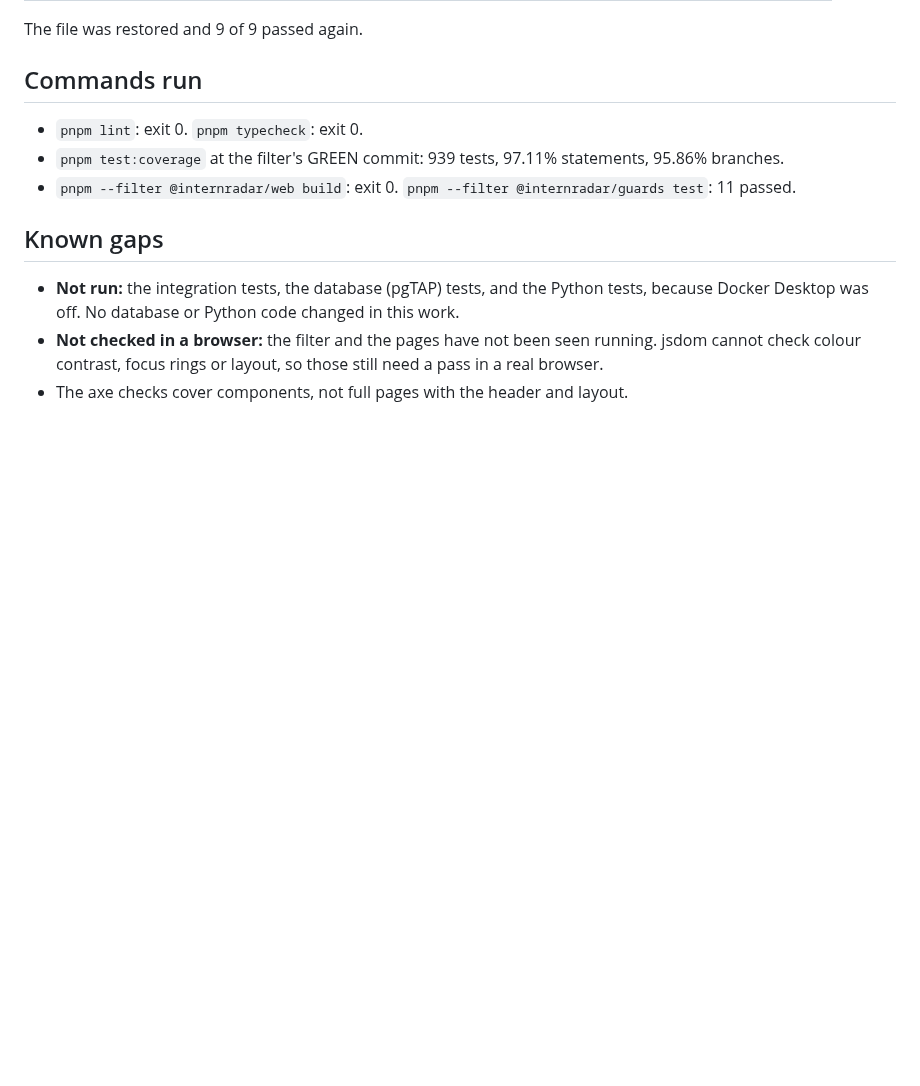
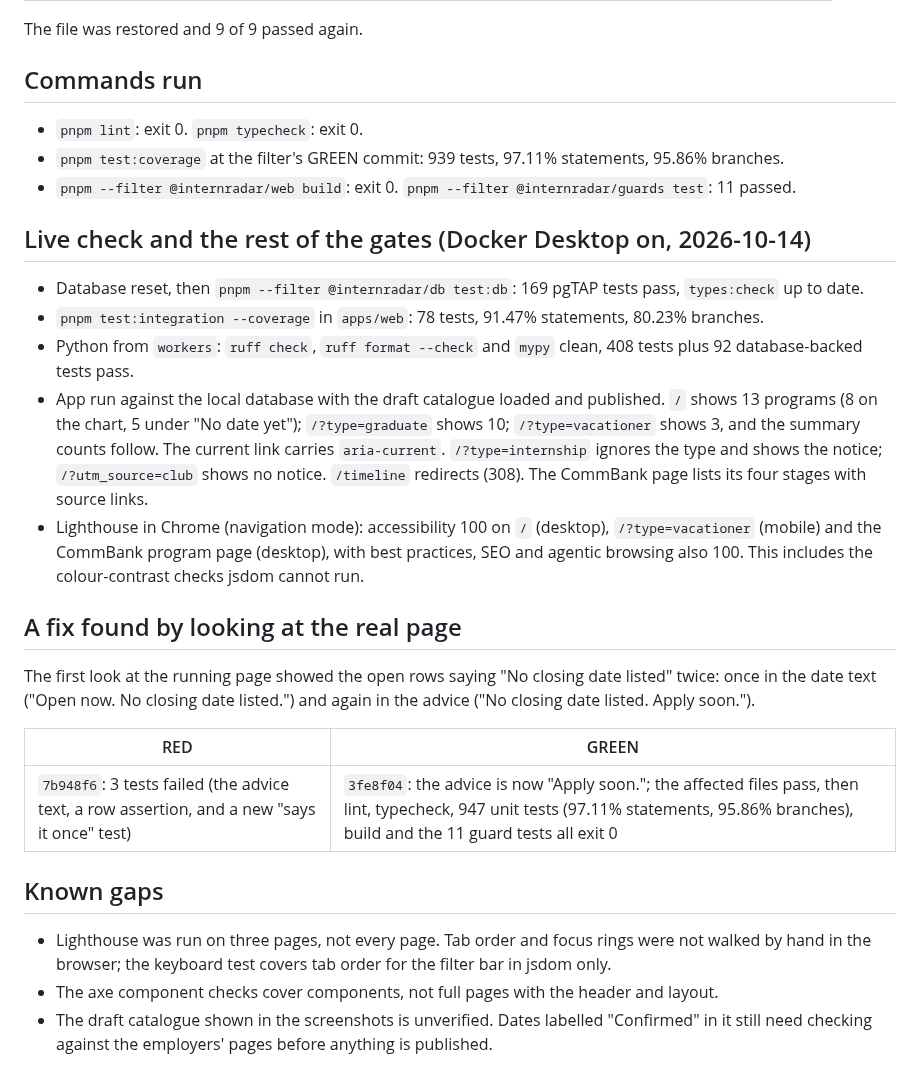
Before and after one commit to arnob306/Internradar-, a Markdown page: docs/testing/timeline-filter.tdd.md, the part around the change. GitHub-like rendering; blank space fills up the shorter version.

```diff
--- a/docs/testing/timeline-filter.tdd.md
+++ b/docs/testing/timeline-filter.tdd.md
@@ -50,10 +50,33 @@ The file was restored and 9 of 9 passed again.
 - `pnpm test:coverage` at the filter's GREEN commit: 939 tests, 97.11% statements, 95.86% branches.
 - `pnpm --filter @internradar/web build`: exit 0. `pnpm --filter @internradar/guards test`: 11 passed.
 
+## Live check and the rest of the gates (Docker Desktop on, 2026-10-14)
+
+- Database reset, then `pnpm --filter @internradar/db test:db`: 169 pgTAP tests pass, `types:check` up to date.
+- `pnpm test:integration --coverage` in `apps/web`: 78 tests, 91.47% statements, 80.23% branches.
+- Python from `workers`: `ruff check`, `ruff format --check` and `mypy` clean, 408 tests plus 92 database-backed tests pass.
+- App run against the local database with the draft catalogue loaded and published. `/` shows 13 programs
+  (8 on the chart, 5 under "No date yet"); `/?type=graduate` shows 10; `/?type=vacationer` shows 3, and the summary
+  counts follow. The current link carries `aria-current`. `/?type=internship` ignores the type and shows the
+  notice; `/?utm_source=club` shows no notice. `/timeline` redirects (308). The CommBank page lists its four
+  stages with source links.
+- Lighthouse in Chrome (navigation mode): accessibility 100 on `/` (desktop), `/?type=vacationer` (mobile) and
+  the CommBank program page (desktop), with best practices, SEO and agentic browsing also 100. This includes the
+  colour-contrast checks jsdom cannot run.
+
+## A fix found by looking at the real page
+
+The first look at the running page showed the open rows saying "No closing date listed" twice: once in the
+date text ("Open now. No closing date listed.") and again in the advice ("No closing date listed. Apply soon.").
+
+| RED | GREEN |
+|---|---|
+| `7b948f6`: 3 tests failed (the advice text, a row assertion, and a new "says it once" test) | `3fe8f04`: the advice is now "Apply soon."; the affected files pass, then lint, typecheck, 947 unit tests (97.11% statements, 95.86% branches), build and the 11 guard tests all exit 0 |
+
 ## Known gaps
 
-- **Not run:** the integration tests, the database (pgTAP) tests, and the Python tests, because Docker
-  Desktop was off. No database or Python code changed in this work.
-- **Not checked in a browser:** the filter and the pages have not been seen running. jsdom cannot
-  check colour contrast, focus rings or layout, so those still need a pass in a real browser.
-- The axe checks cover components, not full pages with the header and layout.
+- Lighthouse was run on three pages, not every page. Tab order and focus rings were not walked by hand in the
+  browser; the keyboard test covers tab order for the filter bar in jsdom only.
+- The axe component checks cover components, not full pages with the header and layout.
+- The draft catalogue shown in the screenshots is unverified. Dates labelled "Confirmed" in it still need
+  checking against the employers' pages before anything is published.
```
Also changed, not shown: README.md (+6 -0 lines), docs/images/program-page.png (added), docs/images/timeline.png (added).
